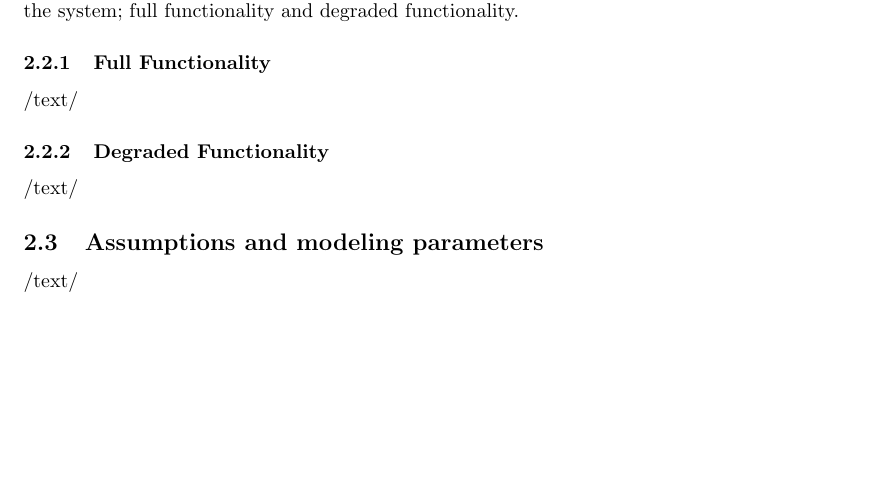
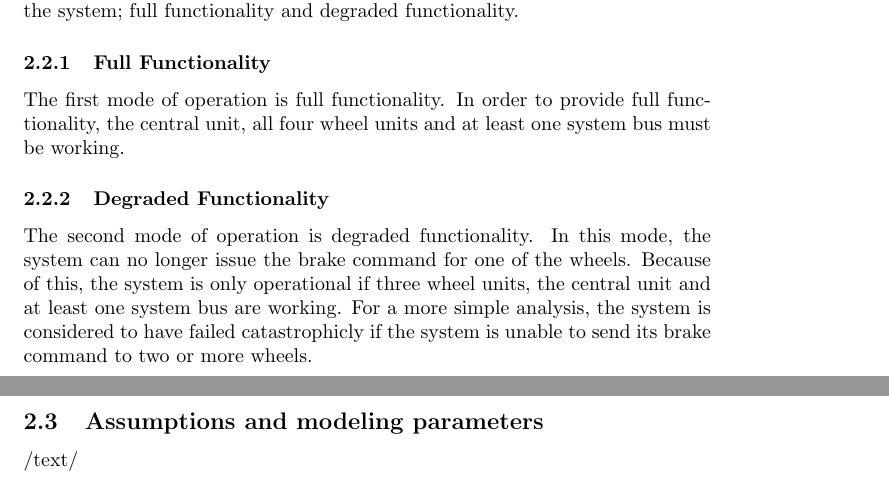
Before and after one commit to demonicblue/eda122, a LaTeX document (lab1/lab_report_1.tex, which reads lab1/S2.tex): part of page 4 of 13 before the commit and two parts of pages 4 and 5 of 13 after it, the two joined at a grey line, cut so that both start at the same text, the shorter picture padded with empty space. Compiled offline with pdfLaTeX.

Commit message:
Added degraded and full funcitonality..not certain of wordcount

```diff
--- a/lab1/S2.tex
+++ b/lab1/S2.tex
@@ -13,9 +13,11 @@ The centralized architecture relies on the Central Unit (CU) to execute the cont
 The distributed architecture relies on executing the control algorithm locally for each wheel unit. In this architecture the wheel units are more complex than in the centralized architecture approach. The wheel units are similar to the central unit in terms of complexity but suffers from a higher failure rate than the central unit since they are more vulnerable to vibrations, moisture and temperature cycling.
 In this section you describe the two modes of operation of the system; full functionality and degraded functionality.
 \subsubsection{Full Functionality}
-/text/
+The first mode of operation is full functionality. In order to provide full functionality, the central unit, all four wheel units and at least one system bus must be working.
 \subsubsection{Degraded Functionality}
-/text/
+The second mode of operation is degraded functionality. In this mode, the system can no longer issue the brake command for one of the wheels. Because of this, the system is only
+operational if three wheel units, the central unit and at least one system bus are working. For a more simple analysis, the system is considered to have failed catastrophicly
+if the system is unable to send its brake command to two or more wheels.
 \subsection{Assumptions and modeling parameters}
 /text/
 \begin{table}[h]
```
